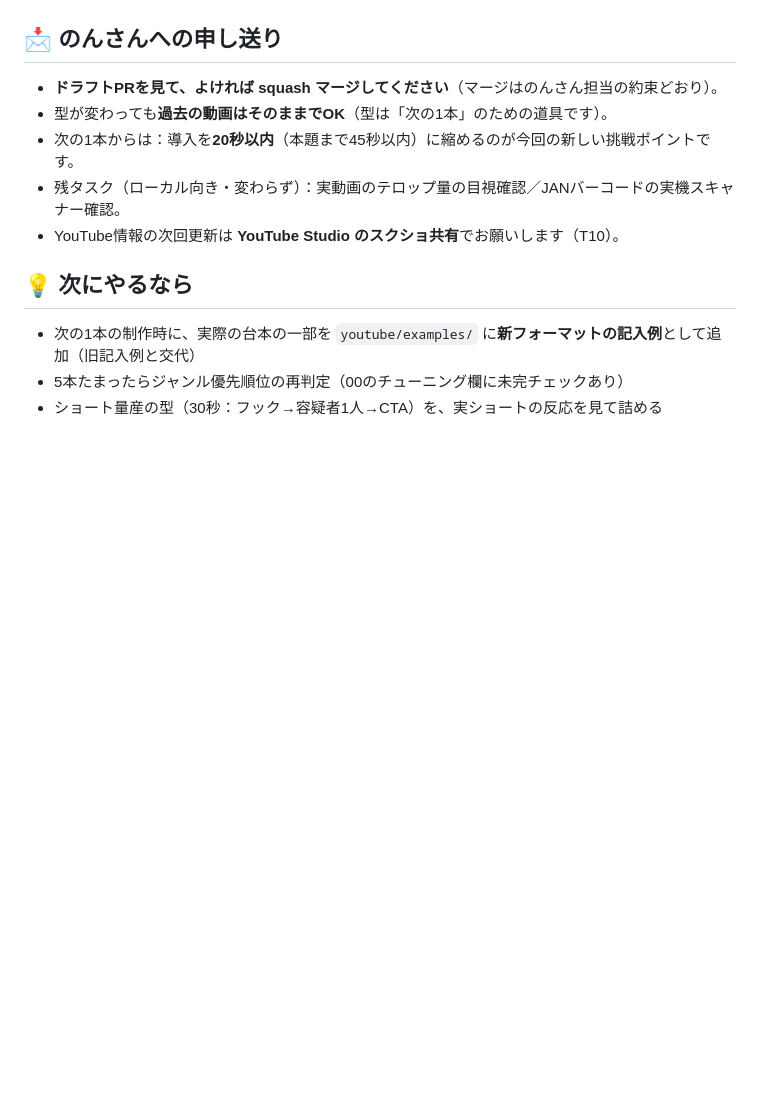
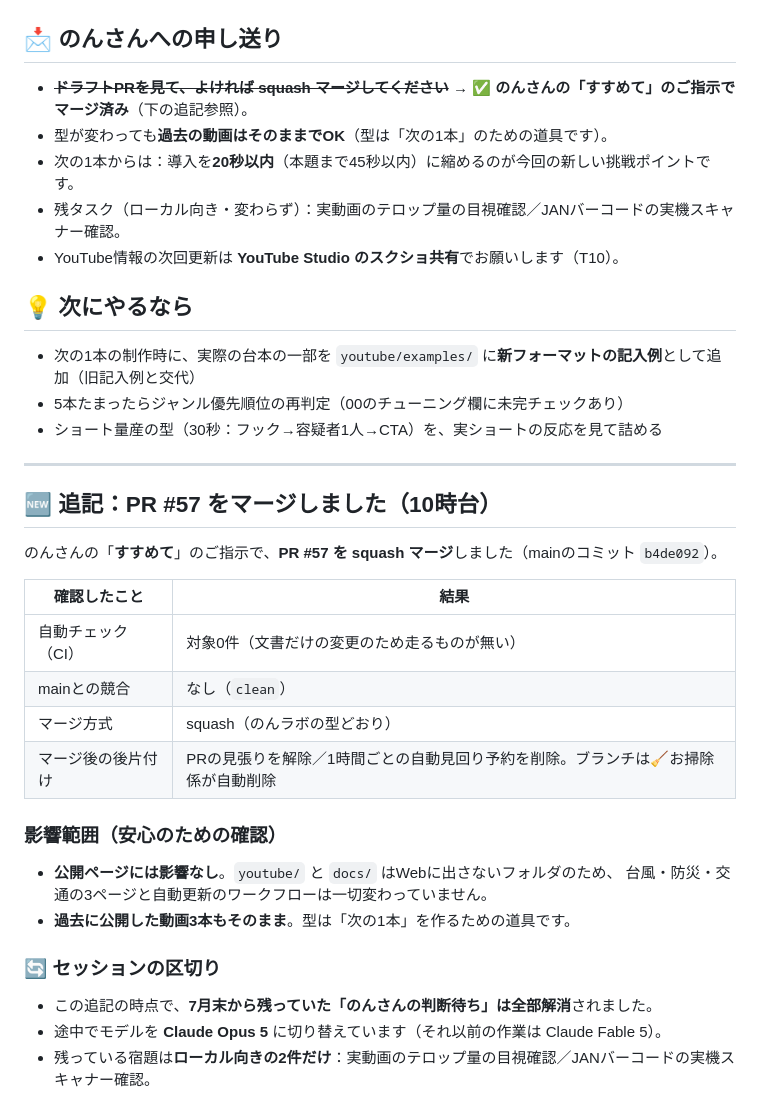
Before and after one commit to non-x2/non-x2, a Markdown page: docs/作業ログ_2026-08-16.md, the part around the change. Rendered like a GitHub page; blank space fills up the shorter version.

Commit message:
📝 作業ログにPR #57のマージ記録とセッション区切りを追記 (#58)
- マージ結果（squash・b4de092）と確認したこと（CI対象0件・競合なし）
- 公開ページ・自動更新に影響が無いことを明記
- 残る宿題はローカル向き2件のみであることを記録


Claude-Session: https://claude.ai/code/session_01SLTgXifxhDzm2xqBbb5nuz

Co-authored-by: Claude <noreply@anthropic.com>

```diff
--- a/docs/作業ログ_2026-08-16.md
+++ b/docs/作業ログ_2026-08-16.md
@@ -70,7 +70,7 @@
 
 ## 📩 のんさんへの申し送り
 
-- **ドラフトPRを見て、よければ squash マージしてください**（マージはのんさん担当の約束どおり）。
+- ~~**ドラフトPRを見て、よければ squash マージしてください**~~ → ✅ **のんさんの「すすめて」のご指示でマージ済み**（下の追記参照）。
 - 型が変わっても**過去の動画はそのままでOK**（型は「次の1本」のための道具です）。
 - 次の1本からは：導入を**20秒以内**（本題まで45秒以内）に縮めるのが今回の新しい挑戦ポイントです。
 - 残タスク（ローカル向き・変わらず）：実動画のテロップ量の目視確認／JANバーコードの実機スキャナー確認。
@@ -81,3 +81,28 @@
 - 次の1本の制作時に、実際の台本の一部を `youtube/examples/` に**新フォーマットの記入例**として追加（旧記入例と交代）
 - 5本たまったらジャンル優先順位の再判定（00のチューニング欄に未完チェックあり）
 - ショート量産の型（30秒：フック→容疑者1人→CTA）を、実ショートの反応を見て詰める
+
+---
+
+## 🆕 追記：PR #57 をマージしました（10時台）
+
+のんさんの「**すすめて**」のご指示で、**PR #57 を squash マージ**しました（mainのコミット `b4de092`）。
+
+| 確認したこと | 結果 |
+|---|---|
+| 自動チェック（CI） | 対象0件（文書だけの変更のため走るものが無い） |
+| mainとの競合 | なし（`clean`） |
+| マージ方式 | squash（のんラボの型どおり） |
+| マージ後の後片付け | PRの見張りを解除／1時間ごとの自動見回り予約を削除。ブランチは🧹お掃除係が自動削除 |
+
+### 影響範囲（安心のための確認）
+
+- **公開ページには影響なし**。`youtube/` と `docs/` はWebに出さないフォルダのため、
+  台風・防災・交通の3ページと自動更新のワークフローは一切変わっていません。
+- **過去に公開した動画3本もそのまま**。型は「次の1本」を作るための道具です。
+
+### 🔄 セッションの区切り
+
+- この追記の時点で、**7月末から残っていた「のんさんの判断待ち」は全部解消**されました。
+- 途中でモデルを **Claude Opus 5** に切り替えています（それ以前の作業は Claude Fable 5）。
+- 残っている宿題は**ローカル向きの2件だけ**：実動画のテロップ量の目視確認／JANバーコードの実機スキャナー確認。
```
